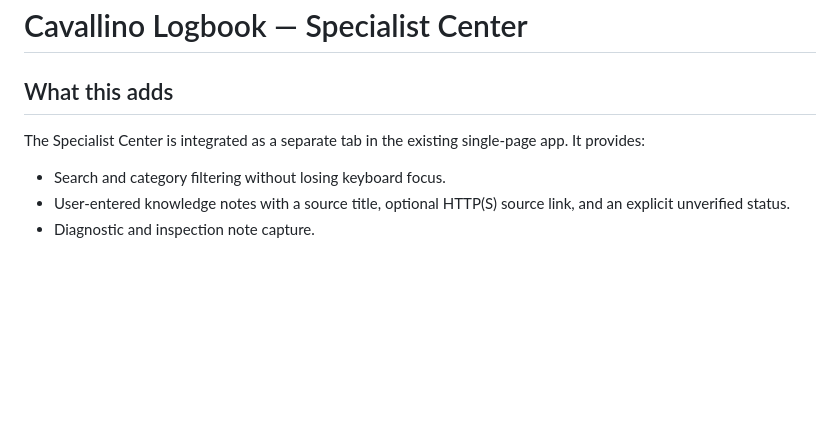
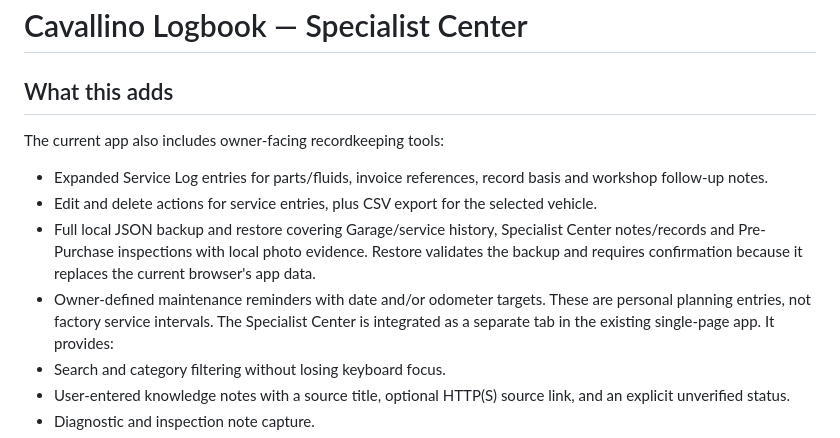
Before and after one commit to ccgg-cell/cavallino-logbook, a Markdown page: SPECIALIST-CENTER-README.md, the part around the change. Drawn GitHub-style; blank space fills up the shorter version.

Commit message:
Document current service history and backup features

```diff
--- a/SPECIALIST-CENTER-README.md
+++ b/SPECIALIST-CENTER-README.md
@@ -1,6 +1,11 @@
 # Cavallino Logbook — Specialist Center
 
 ## What this adds
+The current app also includes owner-facing recordkeeping tools:
+- Expanded Service Log entries for parts/fluids, invoice references, record basis and workshop follow-up notes.
+- Edit and delete actions for service entries, plus CSV export for the selected vehicle.
+- Full local JSON backup and restore covering Garage/service history, Specialist Center notes/records and Pre-Purchase inspections with local photo evidence. Restore validates the backup and requires confirmation because it replaces the current browser's app data.
+- Owner-defined maintenance reminders with date and/or odometer targets. These are personal planning entries, not factory service intervals.
 The Specialist Center is integrated as a separate tab in the existing single-page app. It provides:
 - Search and category filtering without losing keyboard focus.
 - User-entered knowledge notes with a source title, optional HTTP(S) source link, and an explicit unverified status.
```
